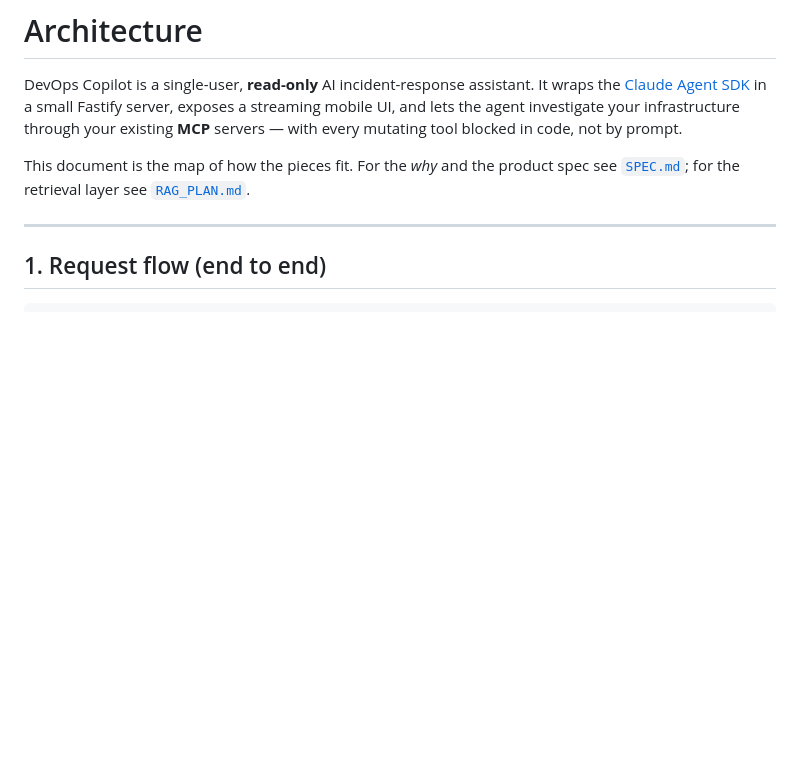
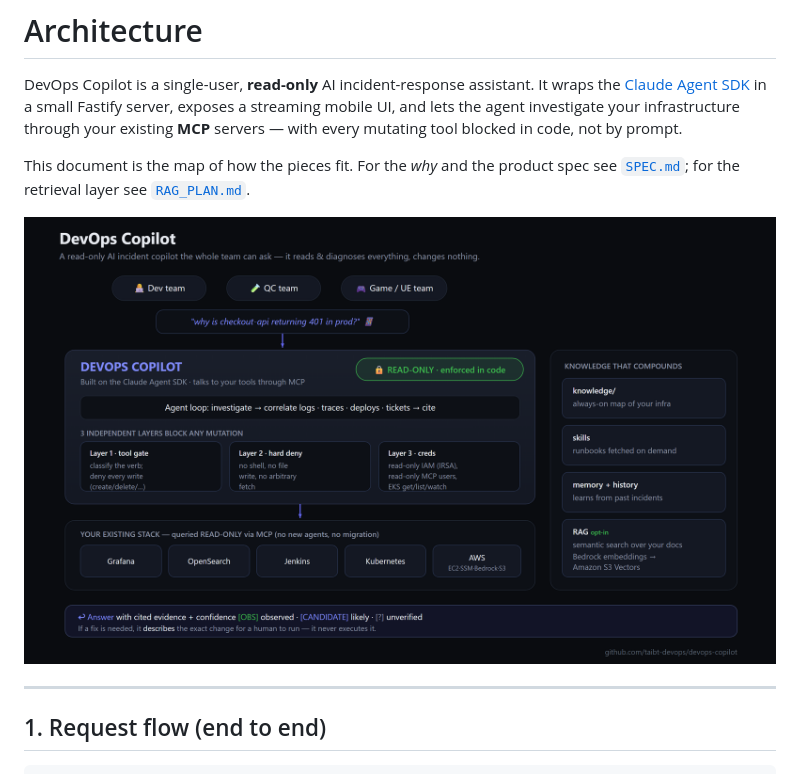
Before and after one commit to taibt-devops/devops-copilot, a Markdown page: docs/ARCHITECTURE.md, the part around the change. Drawn GitHub-style; pictures changed too: docs/architecture.png (added); blank space fills up the shorter version.

```diff
--- a/docs/ARCHITECTURE.md
+++ b/docs/ARCHITECTURE.md
@@ -8,6 +8,8 @@ code, not by prompt.
 
 This document is the map of how the pieces fit. For the *why* and the product spec see
 [`SPEC.md`](SPEC.md); for the retrieval layer see [`RAG_PLAN.md`](RAG_PLAN.md).
+
+![DevOps Copilot architecture](architecture.png)
 
 ---
 
```
Also changed, not shown: README.md (+2 -0 lines), 1 other file.
